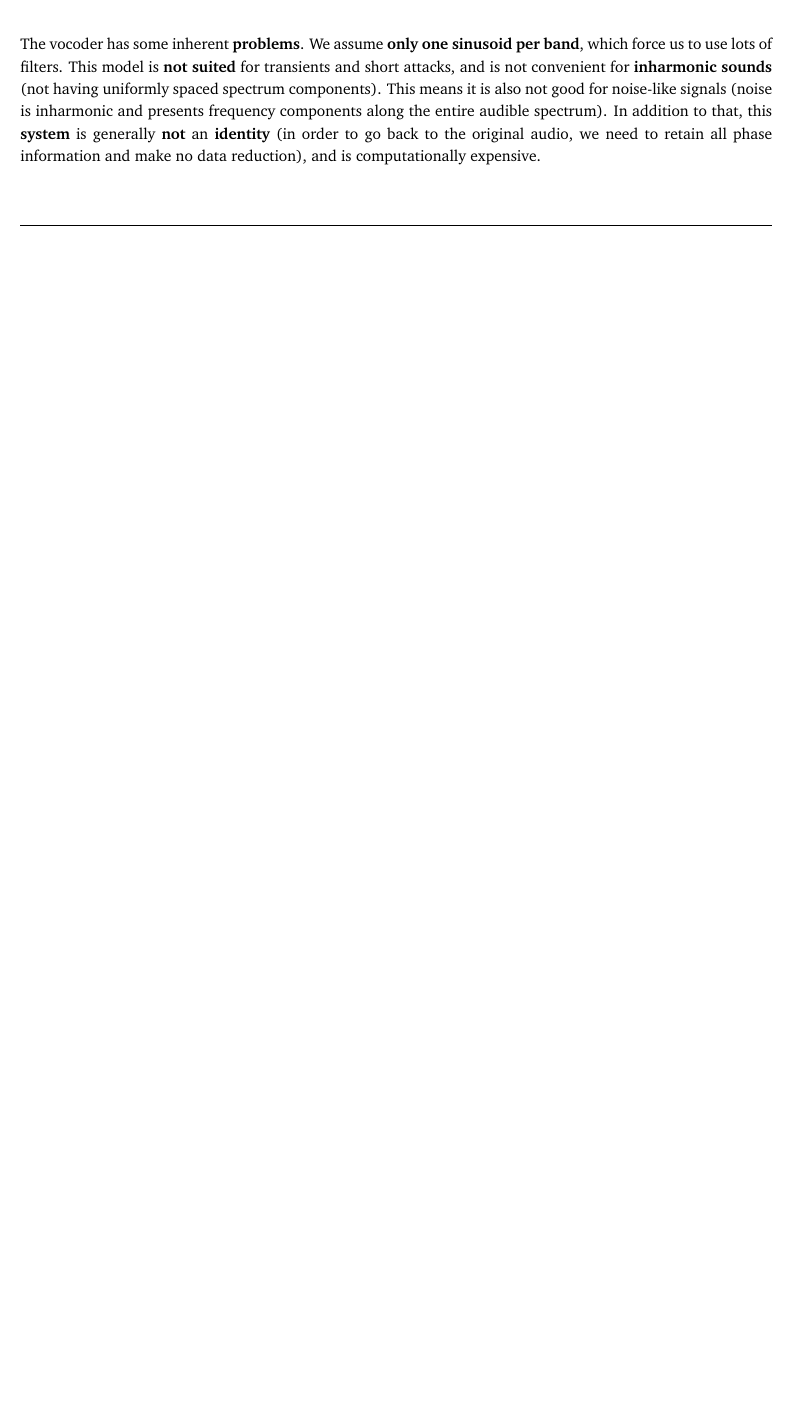
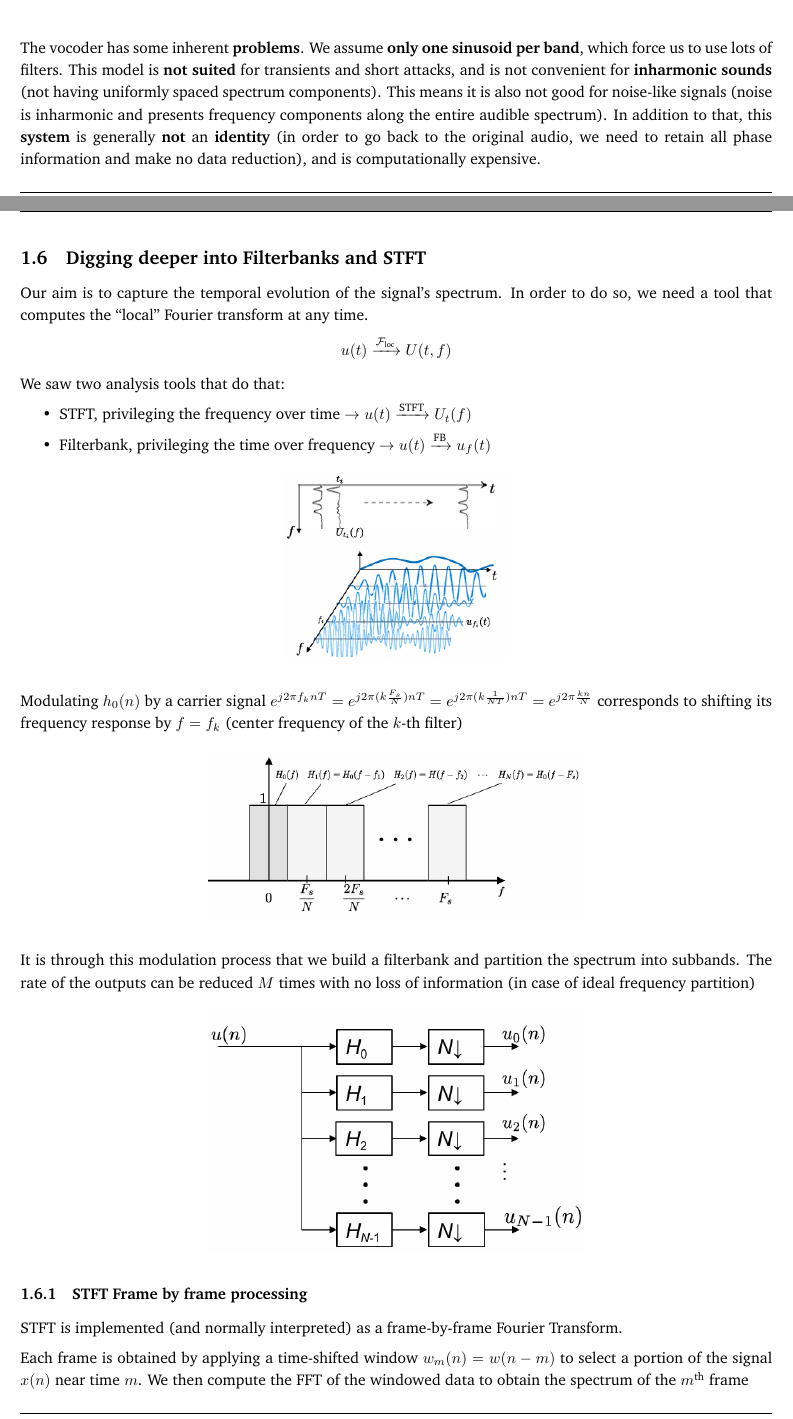
Before and after one commit to MAE-students/daap, a LaTeX document (main.tex, which reads sections/section 1.tex): part of page 26 of 156 before the commit and two parts of pages 26 and 27 of 159 after it, the two joined at a grey line, cut so that both start at the same text, the shorter picture padded with empty space. Compiled offline with pdfLaTeX.

Commit message:
Anna changing according to 2026 modifications of the course. Updated until March 10th

```diff
--- a/sections/section 1.tex
+++ b/sections/section 1.tex
@@ -580,3 +580,35 @@ This model is \textbf{not suited} for transients and short attacks, and is not c
 This means it is also not good for noise-like signals (noise is inharmonic and presents frequency components along the entire audible spectrum).
 In addition to that, this \textbf{system} is generally \textbf{not} an \textbf{identity} (in order to go back to the original audio, we need to retain all phase information and make no data reduction), and is computationally expensive.
 
+\subsection{Digging deeper into Filterbanks and STFT}
+Our aim is to capture the temporal evolution of the signal’s spectrum. In order to do
+so, we need a tool that computes the “local” Fourier transform at any time.
+\[u(t) \xrightarrow{\mathcal{F}_{\text{loc}}} U(t,f)\]
+We saw two analysis tools that do that:
+\begin{itemize}
+    \item STFT, privileging the frequency over time $\rightarrow u(t)\xrightarrow{\text{STFT}} U_t(f)$
+    \item Filterbank, privileging the time over frequency $\rightarrow u(t)\xrightarrow{\text{FB}} u_f(t)$
+\end{itemize}
+\begin{figure}[H]
+    \centering
+    \includegraphics[width=0.3\linewidth]{images/filterbanksvsstftf.png}
+\end{figure}
+
+Modulating $h_0(n)$ by a carrier signal $e^{j 2 \pi f_k n T} = e^{j 2 \pi (k \frac{F_s}{N}) n T} = e^{j 2 \pi (k \frac{1}{NT}) n T} = e^{j 2 \pi \frac{kn}{N}}$ corresponds to shifting its frequency response by $f = f_k$ (center frequency of the $k$-th filter)
+\begin{figure}[H]
+    \centering
+    \includegraphics[width=0.5\linewidth]{images/filterbanksstuff.png}
+\end{figure}
+
+It is through this modulation process that we build a filterbank and partition the spectrum into subbands.
+The rate of the outputs can be reduced $M$ times with no loss of information (in case of ideal frequency partition)
+\begin{figure}[H]
+    \centering
+    \includegraphics[width=0.5\linewidth]{images/filterbanksstff2.png}
+\end{figure}
+
+\subsubsection{STFT Frame by frame processing}
+STFT is implemented (and normally interpreted) as a frame-by-frame Fourier Transform.
+
+Each frame is obtained by applying a time-shifted window $w_m(n) = w(n - m)$ to select a portion of the signal $x(n)$ near time $m$.
+We then compute the FFT of the windowed data to obtain the spectrum of the $m^{\text{th}}$ frame
@@ -582,0 +618 @@ In addition to that, this \textbf{system} is generally \textbf{not} an \textbf{i
+\end{figure}
```
Also changed, not shown: main.tex (+1 -1 lines), images/filteerbankview.png (added), images/filterbanksstff2.png (added), images/filterbanksstuff.png (added), images/filterbanksvsstftf.png (added), images/ola2.png (added), images/stftstuff.png (added), sections/section 1.tex (44 more changed lines).
